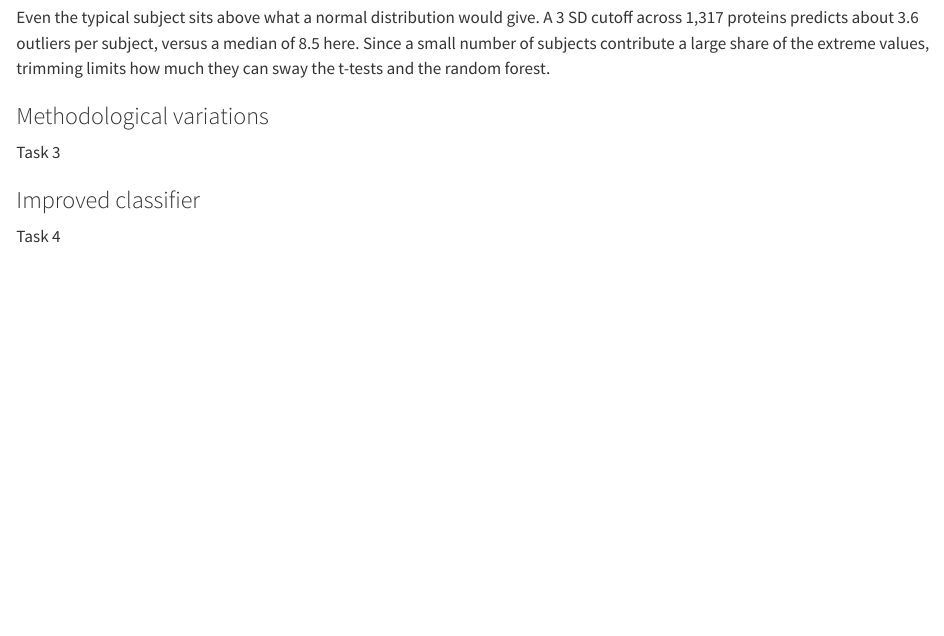
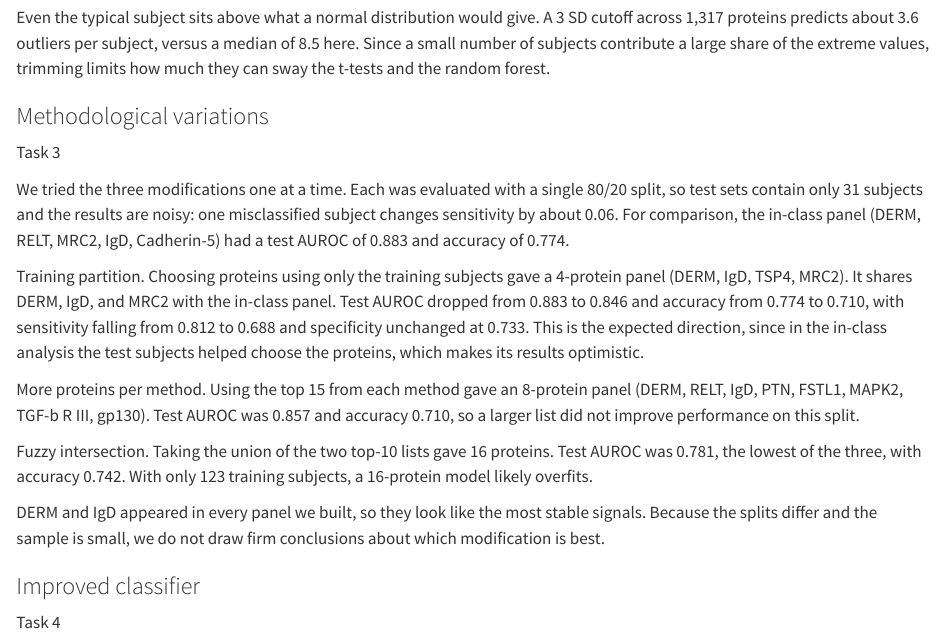
Before and after one commit to pstat-197a-fall2026/module1-biomarker-main-team12, a Quarto document (results/report.qmd): the page in a window 1100 px wide, from 2430 px down. Rendered offline with R 4.5, knitr and Pandoc in place of Quarto, with nearby package versions; some code elsewhere in the file could not run offline.

Commit message:
Added task 3 analysis to report

```diff
--- a/results/report.qmd
+++ b/results/report.qmd
@@ -154,6 +154,16 @@ Even the typical subject sits above what a normal distribution would give. A 3 S
 
 Task 3
 
+We tried the three modifications one at a time. Each was evaluated with a single 80/20 split, so test sets contain only 31 subjects and the results are noisy: one misclassified subject changes sensitivity by about 0.06. For comparison, the in-class panel (DERM, RELT, MRC2, IgD, Cadherin-5) had a test AUROC of 0.883 and accuracy of 0.774.
+
+Training partition. Choosing proteins using only the training subjects gave a 4-protein panel (DERM, IgD, TSP4, MRC2). It shares DERM, IgD, and MRC2 with the in-class panel. Test AUROC dropped from 0.883 to 0.846 and accuracy from 0.774 to 0.710, with sensitivity falling from 0.812 to 0.688 and specificity unchanged at 0.733. This is the expected direction, since in the in-class analysis the test subjects helped choose the proteins, which makes its results optimistic.
+
+More proteins per method. Using the top 15 from each method gave an 8-protein panel (DERM, RELT, IgD, PTN, FSTL1, MAPK2, TGF-b R III, gp130). Test AUROC was 0.857 and accuracy 0.710, so a larger list did not improve performance on this split.
+
+Fuzzy intersection. Taking the union of the two top-10 lists gave 16 proteins. Test AUROC was 0.781, the lowest of the three, with accuracy 0.742. With only 123 training subjects, a 16-protein model likely overfits.
+
+DERM and IgD appeared in every panel we built, so they look like the most stable signals. Because the splits differ and the sample is small, we do not draw firm conclusions about which modification is best.
+
 ### Improved classifier
 
 Task 4
```
Also changed, not shown: results/report.html.
